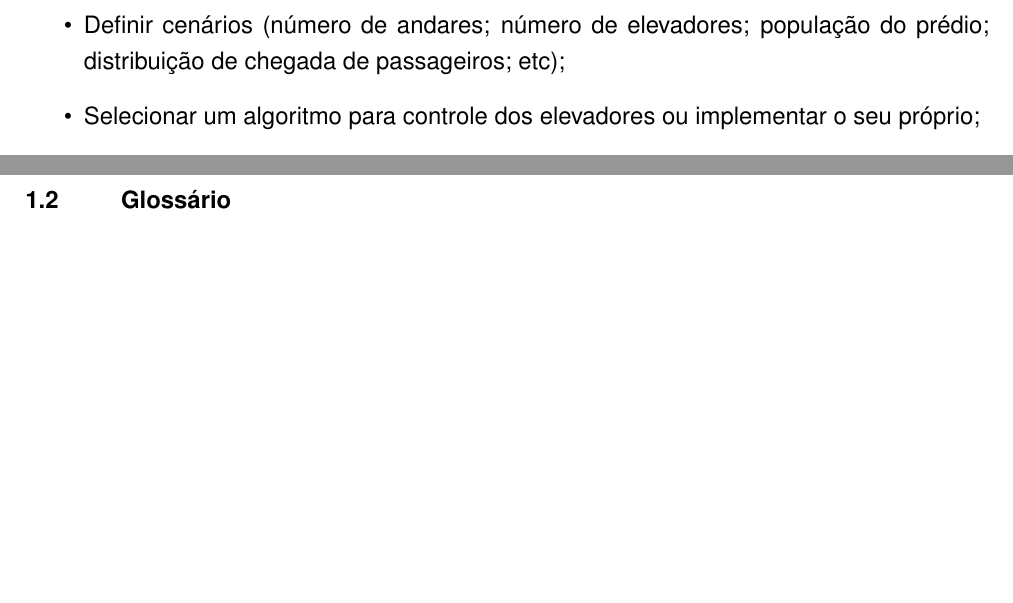
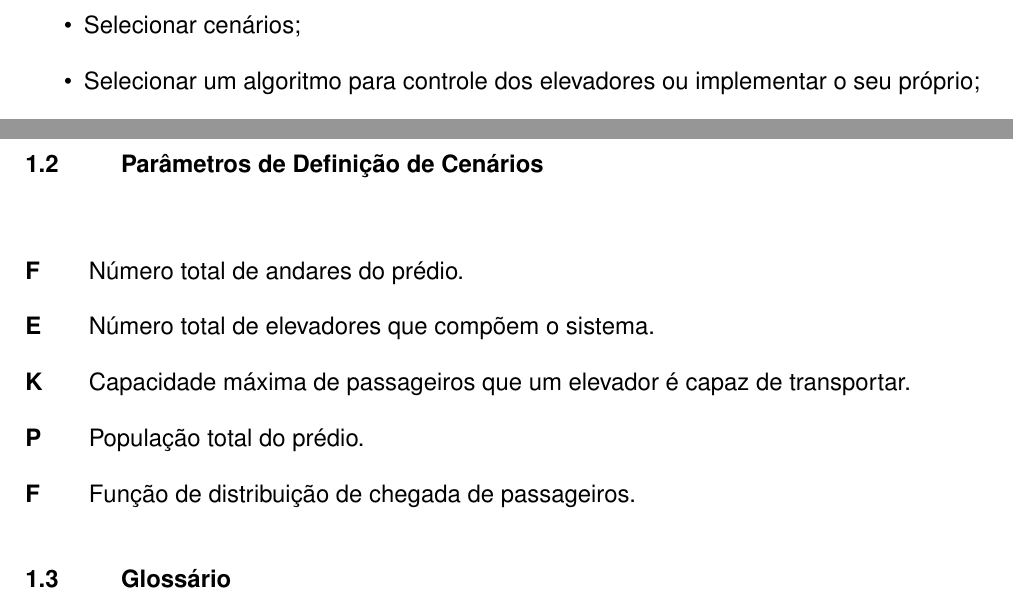
Before and after one commit to vantas/proposta-tc1, a LaTeX thesis (proposta-tc1.tex, which reads chap-intro.tex): two parts of pages 10 and 11 of 19, joined at a grey line, cut at the place of the change, the shorter picture padded with empty space. Compiled offline with pdfLaTeX.

Commit message:
Add Scenario Definition Params.

```diff
--- a/chap-intro.tex
+++ b/chap-intro.tex
@@ -22,7 +22,7 @@ A proposta deste trabalho é comparar diferentes estratégias de controle de ele
 Para tanto, serão implementados no mínimo 2 algoritmos para o sistema de controle de elevadores e um simulador de elevadores. O usuário do simulador poderá:
 
 \begin{itemize}
-  \item Definir cenários (número de andares; número de elevadores; população do prédio; distribuição de chegada de passageiros; etc);
+  \item Selecionar cenários;
   \item Selecionar um algoritmo para controle dos elevadores ou implementar o seu próprio;
   \item Comparar o desempenho entre diferentes algoritmos em um mesmo cenário;
   \item Comparar o desempenho de um algoritmo em múltiplos cenários.
@@ -61,6 +61,21 @@ O tempo médio de sistema define a qualidade do serviço, já que está ligada d
 
  Assim sendo, o escopo deste trabalho será limitado na busca pela otimização do tempo médio de espera (\textbf{AWT}).
 
+\section{Parâmetros de Definição de Cenários}
+
+\begin{description}[leftmargin=!,labelwidth=\widthof{\bfseries AAA}]
+  \item[F]
+  Número total de andares do prédio.
+  \item[E]
+  Número total de elevadores que compõem o sistema.
+  \item[K]
+  Capacidade máxima de passageiros que um elevador é capaz de transportar.
+  \item[P]
+  População total do prédio.
+  \item[F]
+  Função de distribuição de chegada de passageiros.
+\end{description}
+
 \section{Glossário}
 
 Termos chaves usados neste trabalho.
```
Also changed, not shown: chap-stages.tex (+5 -3 lines).
